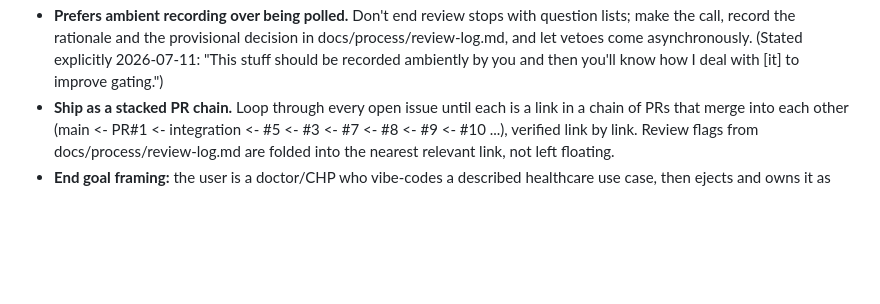
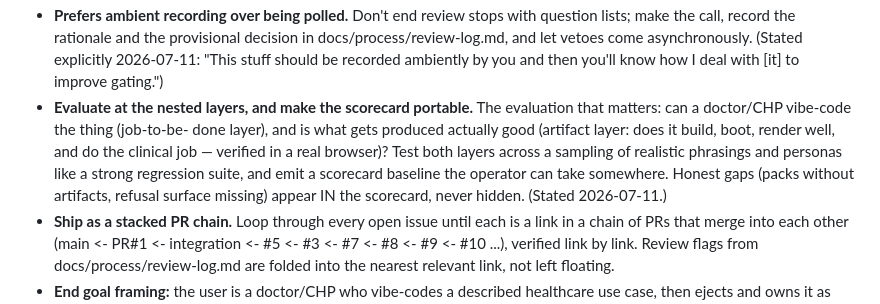
Before and after one commit to ChaiWithJai/hashistack-healthcare, a Markdown page: CLAUDE.md, the part around the change. Drawn GitHub-style; blank space fills up the shorter version.

Commit message:
docs: record the nested-layer evaluation directive in the operator profile
Co-Authored-By: Claude Fable 5 <noreply@anthropic.com>
Claude-Session: https://claude.ai/code/session_01UDyvLsCv3zSY5Yf9RJdHGJ

```diff
--- a/CLAUDE.md
+++ b/CLAUDE.md
@@ -36,6 +36,14 @@ appear; never ask the operator to restate something recorded here.
   asynchronously. (Stated explicitly 2026-07-11: "This stuff should be
   recorded ambiently by you and then you'll know how I deal with [it] to
   improve gating.")
+- **Evaluate at the nested layers, and make the scorecard portable.** The
+  evaluation that matters: can a doctor/CHP vibe-code the thing (job-to-be-
+  done layer), and is what gets produced actually good (artifact layer: does
+  it build, boot, render well, and do the clinical job — verified in a real
+  browser)? Test both layers across a sampling of realistic phrasings and
+  personas like a strong regression suite, and emit a scorecard baseline the
+  operator can take somewhere. Honest gaps (packs without artifacts, refusal
+  surface missing) appear IN the scorecard, never hidden. (Stated 2026-07-11.)
 - **Ship as a stacked PR chain.** Loop through every open issue until each
   is a link in a chain of PRs that merge into each other (main <- PR#1 <-
   integration <- #5 <- #3 <- #7 <- #8 <- #9 <- #10 ...), verified link by
```
